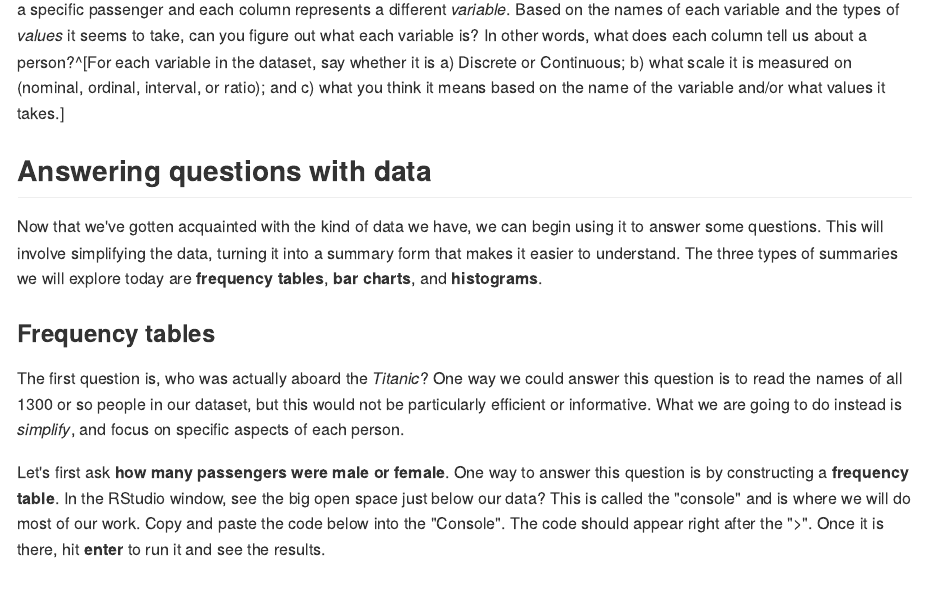
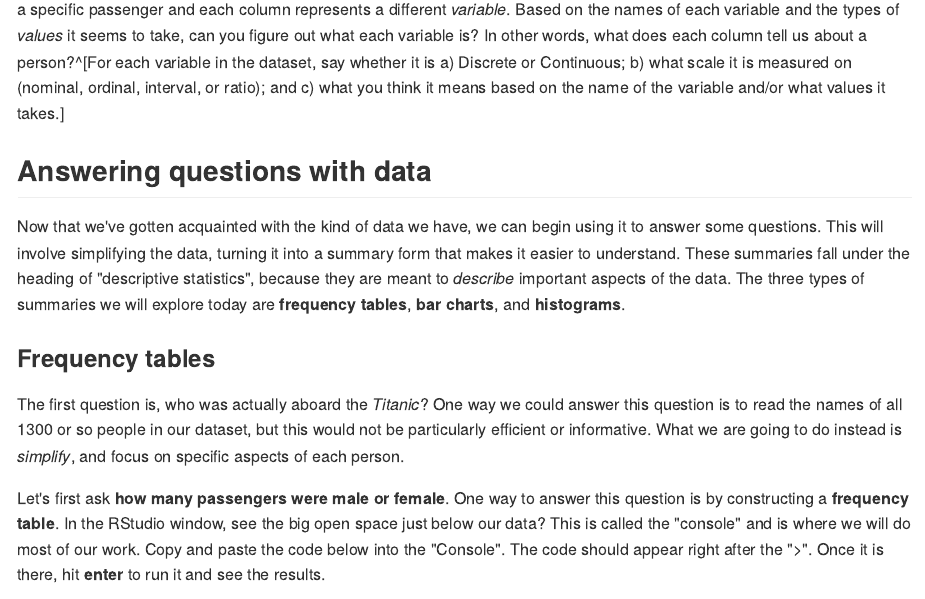
Before and after one commit to gregcox7/StatLabs, an R Markdown document (01-exploring.Rmd): the page in a window 1100 px wide, from 1540 px down. The pictures show the output file docs/01-exploring.md that the author committed with the source, drawn offline in the style of GitHub.

Commit message:
Slight revision to opening of Lab 1

```diff
--- a/01-exploring.Rmd
+++ b/01-exploring.Rmd
@@ -74,7 +74,7 @@ In the upper left of the RStudio screen, you'll see a bunch of columns.  These a
 
 ## Answering questions with data
 
-Now that we've gotten acquainted with the kind of data we have, we can begin using it to answer some questions.  This will involve simplifying the data, turning it into a summary form that makes it easier to understand.  The three types of summaries we will explore today are **frequency tables**, **bar charts**, and **histograms**.
+Now that we've gotten acquainted with the kind of data we have, we can begin using it to answer some questions.  This will involve simplifying the data, turning it into a summary form that makes it easier to understand.  These summaries fall under the heading of "descriptive statistics", because they are meant to *describe* important aspects of the data.  The three types of summaries we will explore today are **frequency tables**, **bar charts**, and **histograms**.
 
 ### Frequency tables
 
```
Also changed, not shown: docs/01-exploring.md, docs/index.md, docs/search_index.json, 3 other files.
